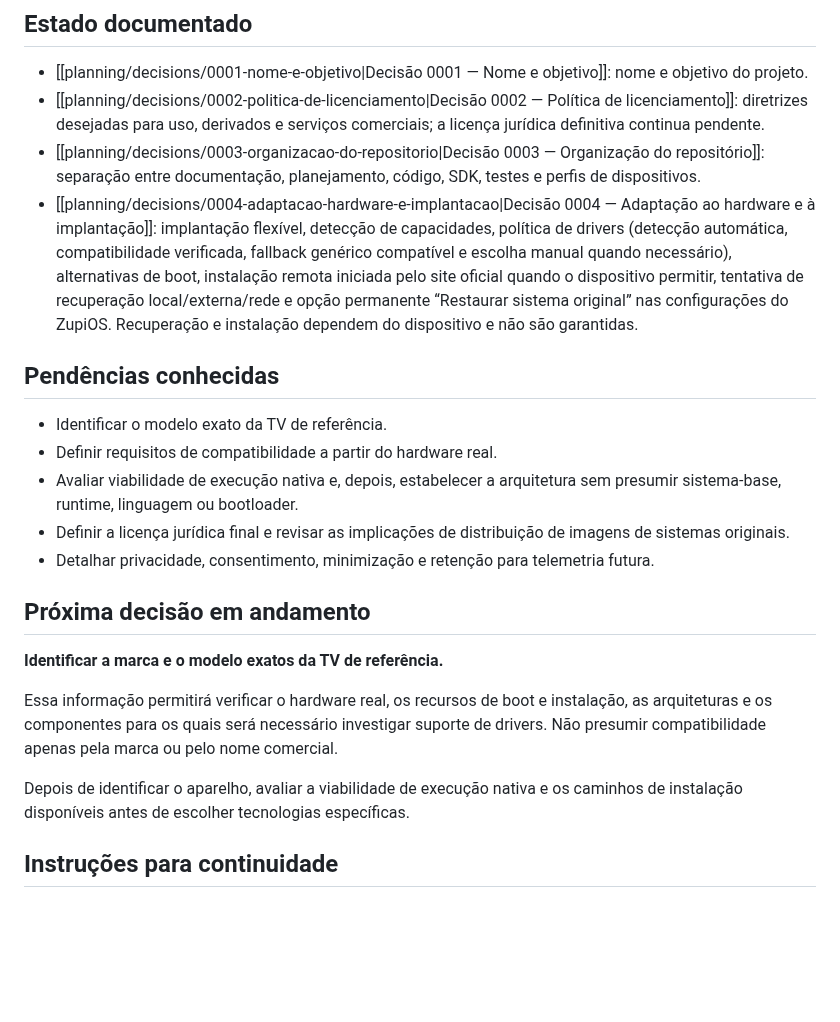
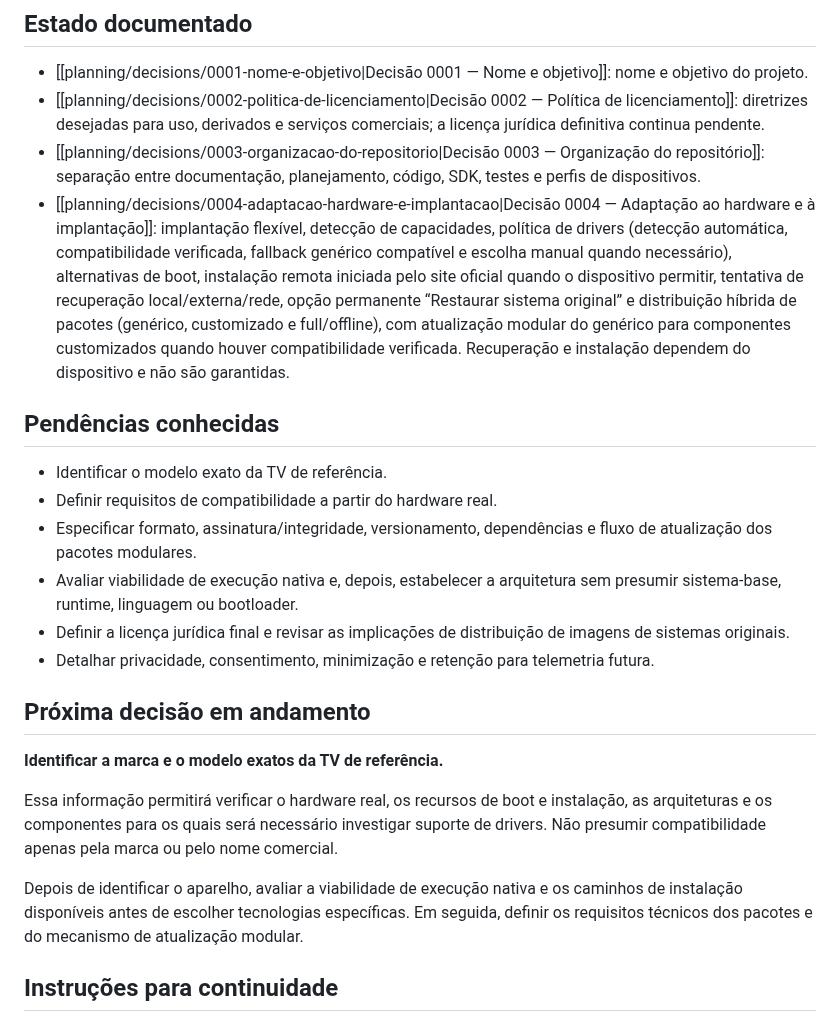
Before and after one commit to julianscunha/ZupiOS, a Markdown page: planning/Next-Steps.md, the part around the change. Drawn GitHub-style; blank space fills up the shorter version.

Commit message:
Atualiza continuidade após decisão de distribuição híbrida

```diff
--- a/planning/Next-Steps.md
+++ b/planning/Next-Steps.md
@@ -17,12 +17,13 @@ Este documento é o ponto de retomada do trabalho. Atualize-o ao concluir uma de
 - [[planning/decisions/0001-nome-e-objetivo|Decisão 0001 — Nome e objetivo]]: nome e objetivo do projeto.
 - [[planning/decisions/0002-politica-de-licenciamento|Decisão 0002 — Política de licenciamento]]: diretrizes desejadas para uso, derivados e serviços comerciais; a licença jurídica definitiva continua pendente.
 - [[planning/decisions/0003-organizacao-do-repositorio|Decisão 0003 — Organização do repositório]]: separação entre documentação, planejamento, código, SDK, testes e perfis de dispositivos.
-- [[planning/decisions/0004-adaptacao-hardware-e-implantacao|Decisão 0004 — Adaptação ao hardware e à implantação]]: implantação flexível, detecção de capacidades, política de drivers (detecção automática, compatibilidade verificada, fallback genérico compatível e escolha manual quando necessário), alternativas de boot, instalação remota iniciada pelo site oficial quando o dispositivo permitir, tentativa de recuperação local/externa/rede e opção permanente “Restaurar sistema original” nas configurações do ZupiOS. Recuperação e instalação dependem do dispositivo e não são garantidas.
+- [[planning/decisions/0004-adaptacao-hardware-e-implantacao|Decisão 0004 — Adaptação ao hardware e à implantação]]: implantação flexível, detecção de capacidades, política de drivers (detecção automática, compatibilidade verificada, fallback genérico compatível e escolha manual quando necessário), alternativas de boot, instalação remota iniciada pelo site oficial quando o dispositivo permitir, tentativa de recuperação local/externa/rede, opção permanente “Restaurar sistema original” e distribuição híbrida de pacotes (genérico, customizado e full/offline), com atualização modular do genérico para componentes customizados quando houver compatibilidade verificada. Recuperação e instalação dependem do dispositivo e não são garantidas.
 
 ## Pendências conhecidas
 
 - Identificar o modelo exato da TV de referência.
 - Definir requisitos de compatibilidade a partir do hardware real.
+- Especificar formato, assinatura/integridade, versionamento, dependências e fluxo de atualização dos pacotes modulares.
 - Avaliar viabilidade de execução nativa e, depois, estabelecer a arquitetura sem presumir sistema-base, runtime, linguagem ou bootloader.
 - Definir a licença jurídica final e revisar as implicações de distribuição de imagens de sistemas originais.
 - Detalhar privacidade, consentimento, minimização e retenção para telemetria futura.
@@ -33,7 +34,7 @@ Este documento é o ponto de retomada do trabalho. Atualize-o ao concluir uma de
 
 Essa informação permitirá verificar o hardware real, os recursos de boot e instalação, as arquiteturas e os componentes para os quais será necessário investigar suporte de drivers. Não presumir compatibilidade apenas pela marca ou pelo nome comercial.
 
-Depois de identificar o aparelho, avaliar a viabilidade de execução nativa e os caminhos de instalação disponíveis antes de escolher tecnologias específicas.
+Depois de identificar o aparelho, avaliar a viabilidade de execução nativa e os caminhos de instalação disponíveis antes de escolher tecnologias específicas. Em seguida, definir os requisitos técnicos dos pacotes e do mecanismo de atualização modular.
 
 ## Instruções para continuidade
 
```
